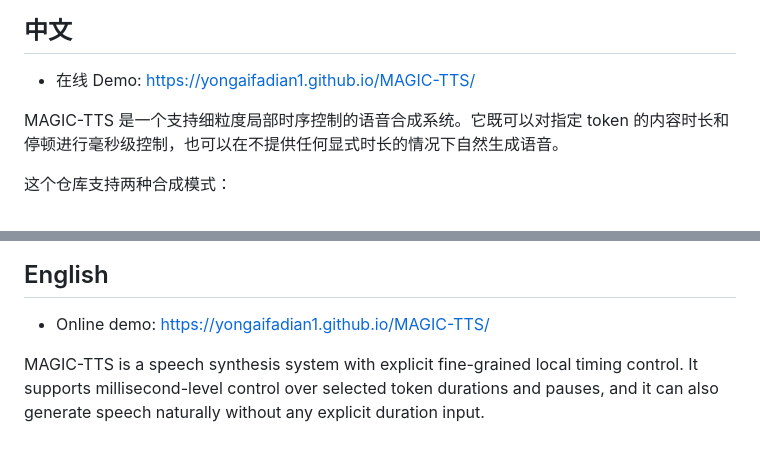
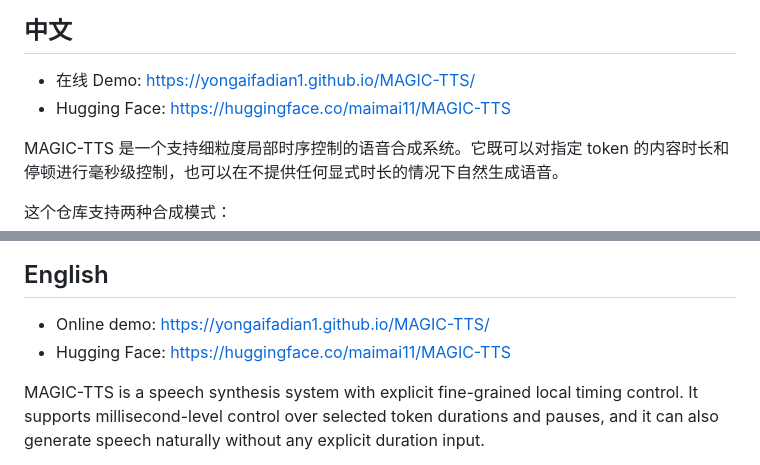
Before and after one commit to yongaifadian1/MAGIC-TTS, a Markdown page: README.md, 2 parts joined by grey strips. Rendered like a GitHub page.

Commit message:
Add Hugging Face link to README

```diff
--- a/README.md
+++ b/README.md
@@ -9,6 +9,7 @@
 ## 中文
 
 - 在线 Demo: https://yongaifadian1.github.io/MAGIC-TTS/
+- Hugging Face: https://huggingface.co/maimai11/MAGIC-TTS
 
 MAGIC-TTS 是一个支持细粒度局部时序控制的语音合成系统。它既可以对指定 token 的内容时长和停顿进行毫秒级控制，也可以在不提供任何显式时长的情况下自然生成语音。
 
@@ -133,6 +134,7 @@ MAGIC-TTS 使用了 F5-TTS 提供的 backbone 实现，并以其公开 checkpoin
 ## English
 
 - Online demo: https://yongaifadian1.github.io/MAGIC-TTS/
+- Hugging Face: https://huggingface.co/maimai11/MAGIC-TTS
 
 MAGIC-TTS is a speech synthesis system with explicit fine-grained local timing control. It supports millisecond-level control over selected token durations and pauses, and it can also generate speech naturally without any explicit duration input.
 
```
